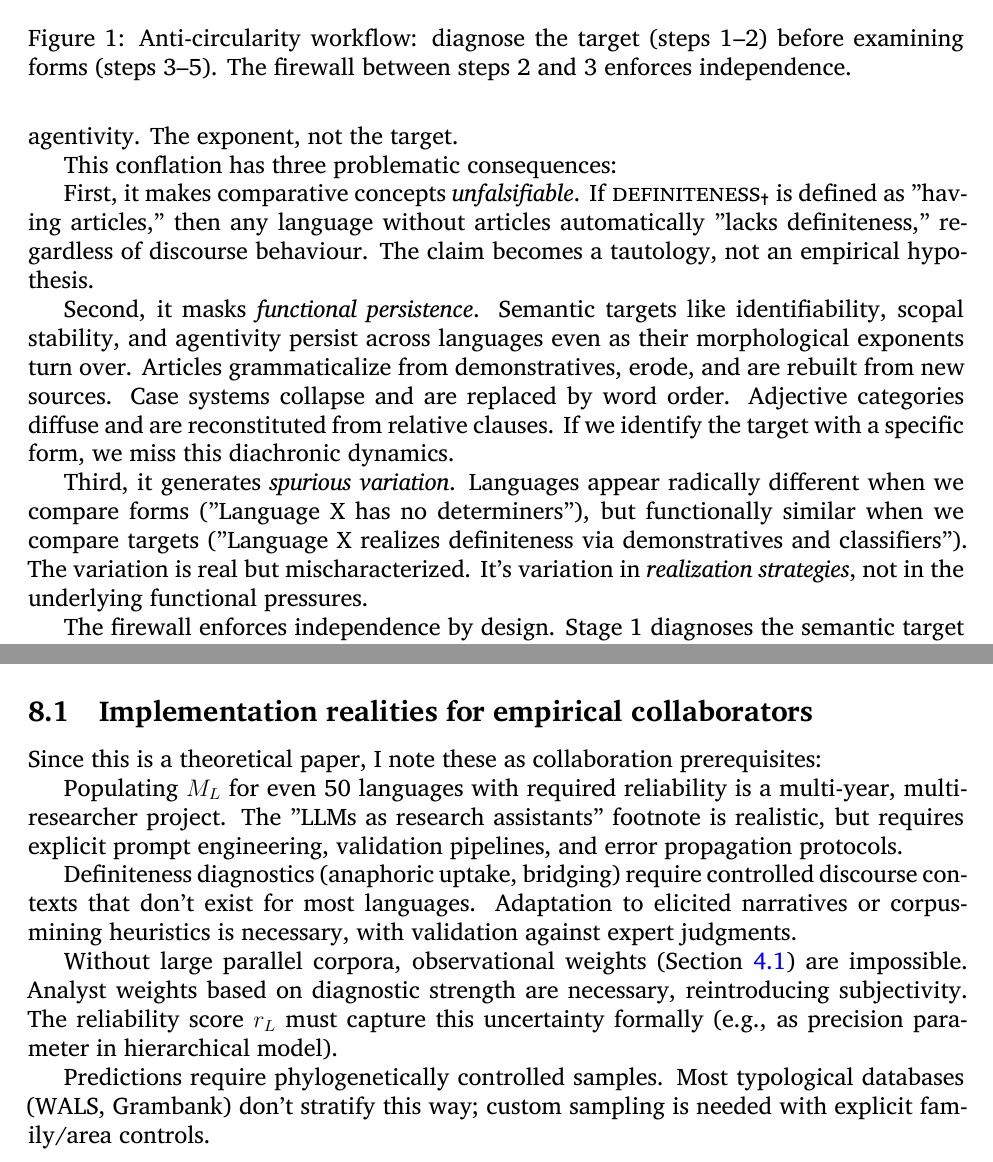
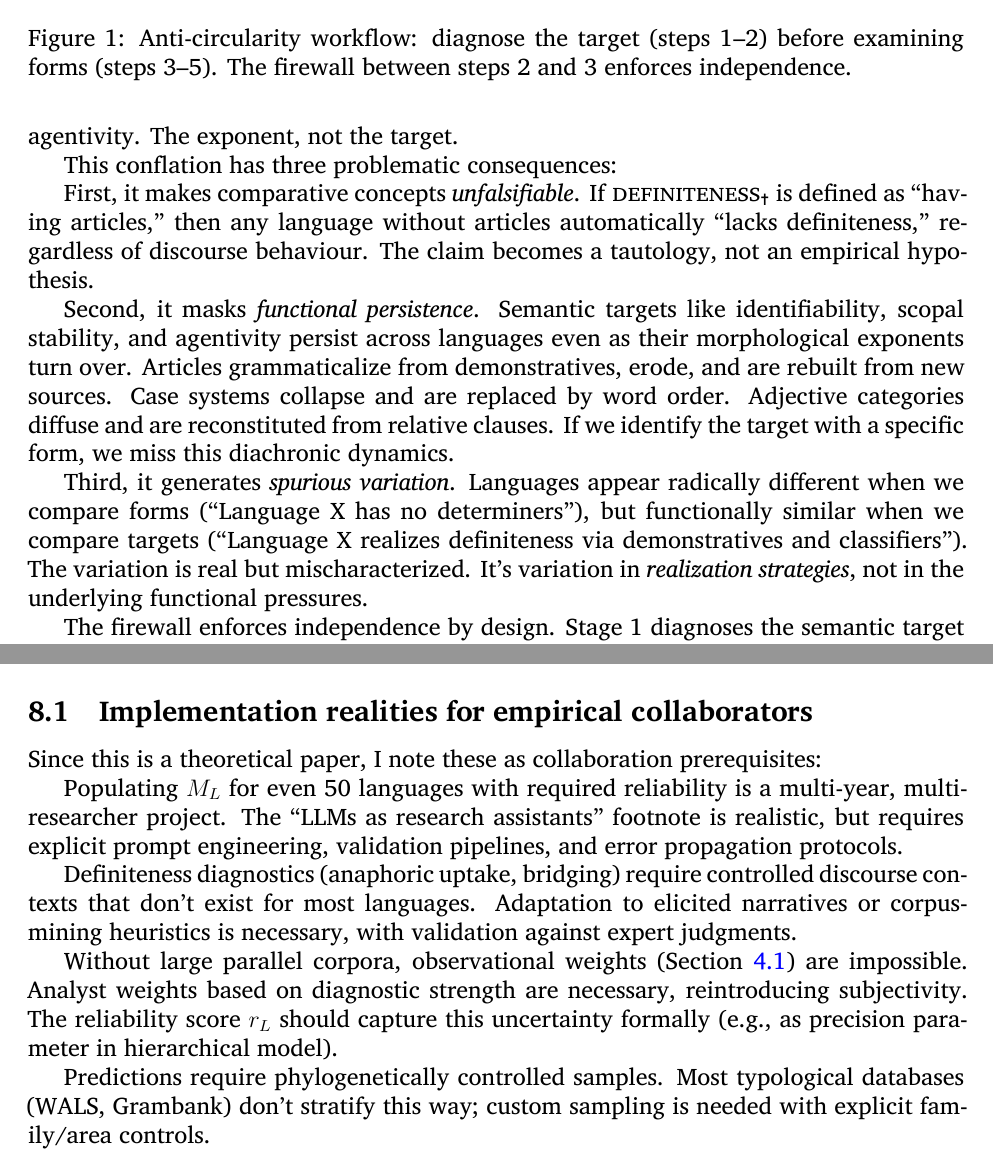
Before and after one commit to BrettRey/naturalizing-typological-kinds, a LaTeX paper (main.tex): two parts of pages 12 and 21 of 32, joined at a grey line, cut so that both start at the same text. Compiled offline with XeLaTeX.

Commit message:
style: fix house style violations
Fixed 5 violations against ../.house-style/style-rules.yaml:

Quotations (4 fixes):
- Line 289: "having articles" → \enquote{having articles}
- Line 289: "lacks definiteness" → \enquote{lacks definiteness}
- Line 293: "Language X has no determiners" → \enquote{...}
- Line 293: "Language X realizes definiteness..." → \enquote{...}
- Line 578: "LLMs as research assistants" → \enquote{...}
- Line 668: "noun-like" → \enquote{noun-like}

Modal softening (1 fix):
- Line 582: "must capture" → "should capture"

All quotations now use \enquote{} per house style.
Strong modal 'must' replaced with preferred 'should'.

```diff
--- a/main.tex
+++ b/main.tex
@@ -286,11 +286,11 @@ Rule B is not a convenience. It is a necessity. Conflate meanings with forms, an
 
 This conflation has three problematic consequences:
 
-First, it makes comparative concepts \emph{unfalsifiable}. If \textsc{definiteness}\textsubscript{\Cross} is defined as "having articles," then any language without articles automatically "lacks definiteness," regardless of discourse behaviour. The claim becomes a tautology, not an empirical hypothesis.
+First, it makes comparative concepts \emph{unfalsifiable}. If \textsc{definiteness}\textsubscript{\Cross} is defined as \enquote{having articles,} then any language without articles automatically \enquote{lacks definiteness,} regardless of discourse behaviour. The claim becomes a tautology, not an empirical hypothesis.
 
 Second, it masks \emph{functional persistence}. Semantic targets like identifiability, scopal stability, and agentivity persist across languages even as their morphological exponents turn over. Articles grammaticalize from demonstratives, erode, and are rebuilt from new sources. Case systems collapse and are replaced by word order. Adjective categories diffuse and are reconstituted from relative clauses. If we identify the target with a specific form, we miss this diachronic dynamics.
 
-Third, it generates \emph{spurious variation}. Languages appear radically different when we compare forms ("Language X has no determiners"), but functionally similar when we compare targets ("Language X realizes definiteness via demonstratives and classifiers"). The variation is real but mischaracterized. It's variation in \emph{realization strategies}, not in the underlying functional pressures.
+Third, it generates \emph{spurious variation}. Languages appear radically different when we compare forms (\enquote{Language X has no determiners}), but functionally similar when we compare targets (\enquote{Language X realizes definiteness via demonstratives and classifiers}). The variation is real but mischaracterized. It's variation in \emph{realization strategies}, not in the underlying functional pressures.
 
 The firewall enforces independence by design. Stage~1 diagnoses the semantic target from behavioural diagnostics while withholding candidate forms, ensuring $(F \perp \hat{\eta}_{\text{Nom}} \mid D, X, B, L)$. Stage~2 then models how the latent target causes observable forms via homeostatic mechanisms. Figure~\ref{fig:dag} visualizes this anti-circularity workflow.
 
@@ -575,11 +575,11 @@ These precautions sketch an implementation blueprint. The present paper confines
 
 Since this is a theoretical paper, I note these as collaboration prerequisites:
 
-Populating $M_L$ for even 50 languages with required reliability is a multi-year, multi-researcher project. The "LLMs as research assistants" footnote is realistic, but requires explicit prompt engineering, validation pipelines, and error propagation protocols.
+Populating $M_L$ for even 50 languages with required reliability is a multi-year, multi-researcher project. The \enquote{LLMs as research assistants} footnote is realistic, but requires explicit prompt engineering, validation pipelines, and error propagation protocols.
 
 Definiteness diagnostics (anaphoric uptake, bridging) require controlled discourse contexts that don't exist for most languages. Adaptation to elicited narratives or corpus-mining heuristics is necessary, with validation against expert judgments.
 
-Without large parallel corpora, observational weights (Section~\ref{subsec:weight-procedures}) are impossible. Analyst weights based on diagnostic strength are necessary, reintroducing subjectivity. The reliability score $r_L$ must capture this uncertainty formally (e.g., as precision parameter in hierarchical model).
+Without large parallel corpora, observational weights (Section~\ref{subsec:weight-procedures}) are impossible. Analyst weights based on diagnostic strength are necessary, reintroducing subjectivity. The reliability score $r_L$ should capture this uncertainty formally (e.g., as precision parameter in hierarchical model).
 
 Predictions require phylogenetically controlled samples. Most typological databases (WALS, Grambank) don't stratify this way; custom sampling is needed with explicit family/area controls.
 
```
Also changed, not shown: main.pdf, main.tex (2 more changed lines).
